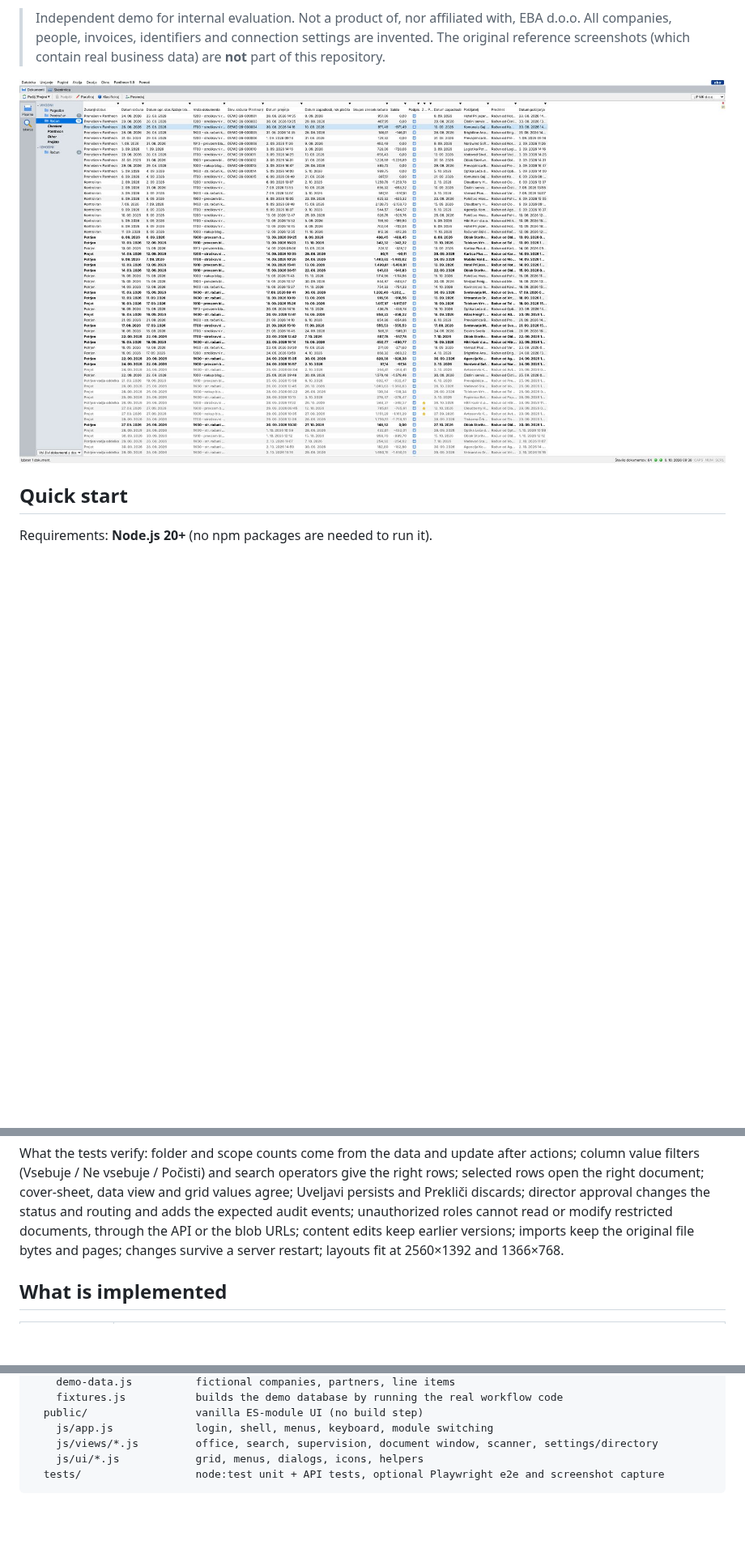
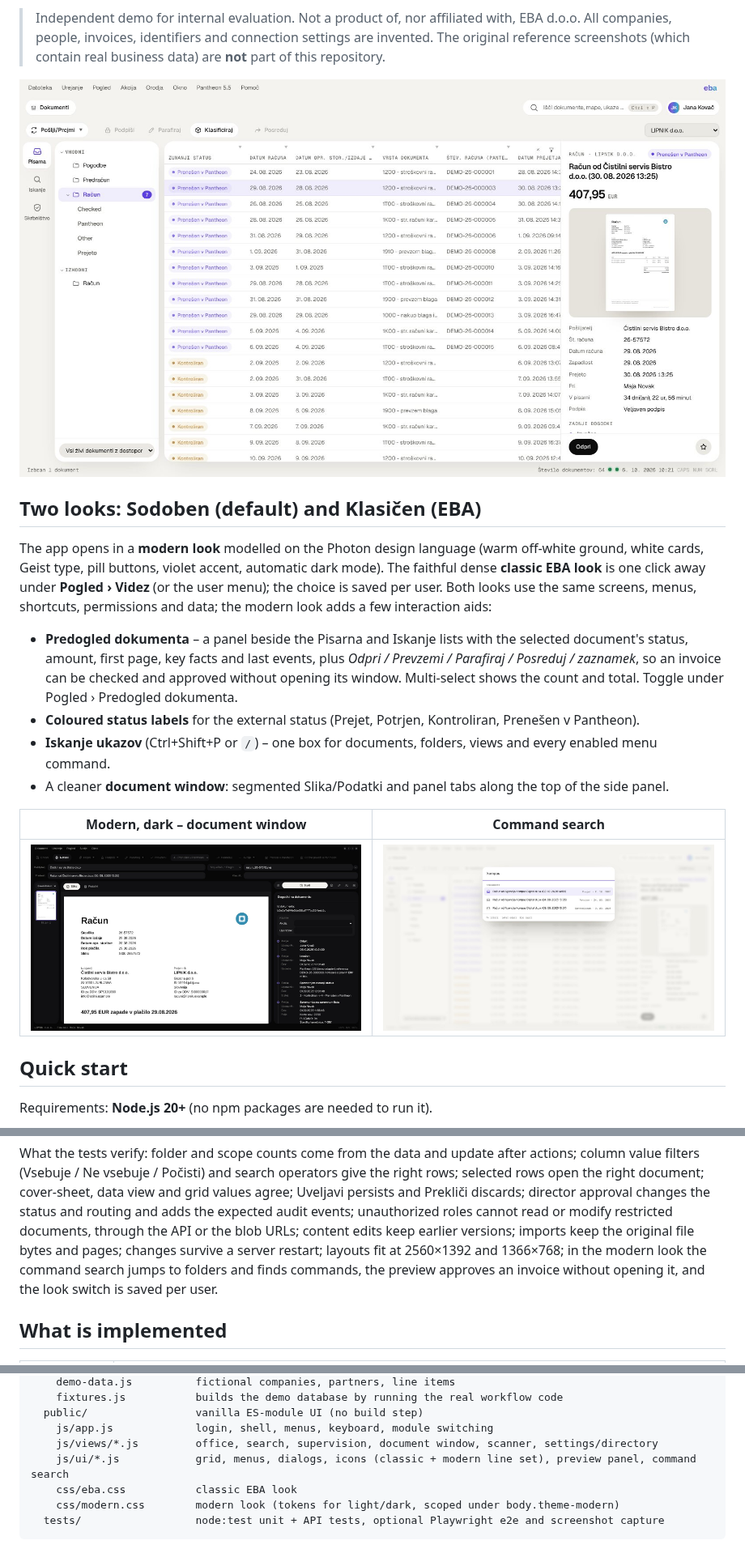
Before and after one commit to SimonM200024/bank-analyzer, a Markdown page: eba-dms/README.md, 3 parts joined by grey strips. Shown at 81% size. Drawn GitHub-style; pictures changed too: eba-dms/docs/screenshots/modern-document-dark.jpg (added), eba-dms/docs/screenshots/modern-office.jpg (added), eba-dms/docs/screenshots/modern-palette.jpg (added); blank space fills up the shorter version.

````diff
--- a/eba-dms/README.md
+++ b/eba-dms/README.md
@@ -10,7 +10,26 @@ every external integration.
 > All companies, people, invoices, identifiers and connection settings are invented.
 > The original reference screenshots (which contain real business data) are **not** part of this repository.
 
-![Office – incoming invoices](docs/screenshots/office.jpg)
+![Office – modern look](docs/screenshots/modern-office.jpg)
+
+## Two looks: Sodoben (default) and Klasičen (EBA)
+
+The app opens in a **modern look** modelled on the Photon design language (warm off-white ground, white cards,
+Geist type, pill buttons, violet accent, automatic dark mode). The faithful dense **classic EBA look** is one click
+away under **Pogled › Videz** (or the user menu); the choice is saved per user. Both looks use the same screens,
+menus, shortcuts, permissions and data; the modern look adds a few interaction aids:
+
+- **Predogled dokumenta** – a panel beside the Pisarna and Iskanje lists with the selected document's status,
+  amount, first page, key facts and last events, plus *Odpri / Prevzemi / Parafiraj / Posreduj / zaznamek*, so an
+  invoice can be checked and approved without opening its window. Multi-select shows the count and total.
+  Toggle under Pogled › Predogled dokumenta.
+- **Coloured status labels** for the external status (Prejet, Potrjen, Kontroliran, Prenešen v Pantheon).
+- **Iskanje ukazov** (Ctrl+Shift+P or `/`) – one box for documents, folders, views and every enabled menu command.
+- A cleaner **document window**: segmented Slika/Podatki and panel tabs along the top of the side panel.
+
+| Modern, dark – document window | Command search |
+|---|---|
+| ![](docs/screenshots/modern-document-dark.jpg) | ![](docs/screenshots/modern-palette.jpg) |
 
 ## Quick start
 
@@ -78,7 +97,8 @@ document; cover-sheet, data view and grid values agree; Uveljavi persists and Pr
 approval changes the status and routing and adds the expected audit events; unauthorized roles cannot read or
 modify restricted documents, through the API or the blob URLs; content edits keep earlier versions; imports
 keep the original file bytes and pages; changes survive a server restart; layouts fit at 2560×1392 and
-1366×768.
+1366×768; in the modern look the command search jumps to folders and finds commands, the preview approves an
+invoice without opening it, and the look switch is saved per user.
 
 ## What is implemented
 
@@ -117,7 +137,9 @@ eba-dms/
   public/                 vanilla ES-module UI (no build step)
     js/app.js             login, shell, menus, keyboard, module switching
     js/views/*.js         office, search, supervision, document window, scanner, settings/directory
-    js/ui/*.js            grid, menus, dialogs, icons, helpers
+    js/ui/*.js            grid, menus, dialogs, icons (classic + modern line set), preview panel, command search
+    css/eba.css           classic EBA look
+    css/modern.css        modern look (tokens for light/dark, scoped under body.theme-modern)
   tests/                  node:test unit + API tests, optional Playwright e2e and screenshot capture
 ```
 
````
Also changed, not shown: other parts of eba-dms/README.md (+4 -1 lines), 16 other files.
